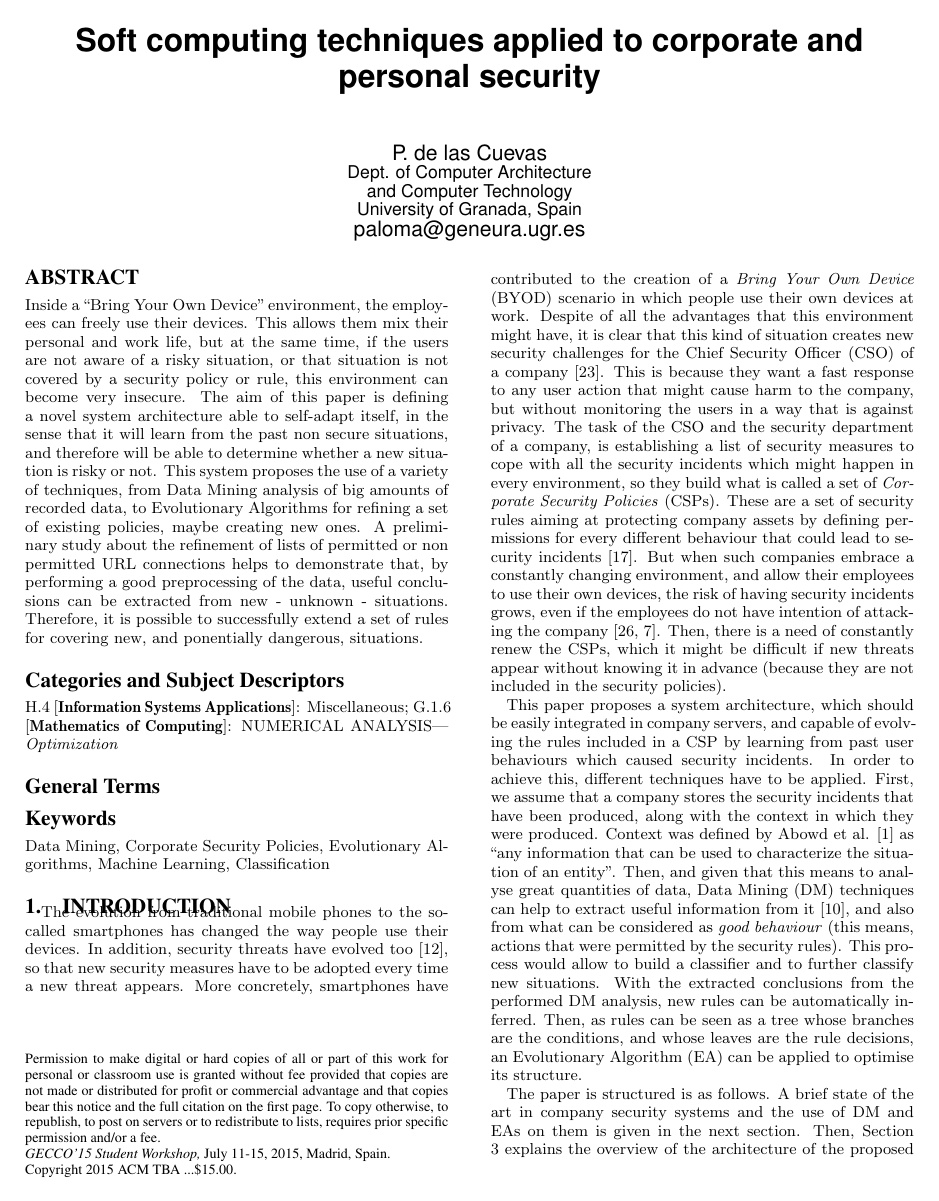
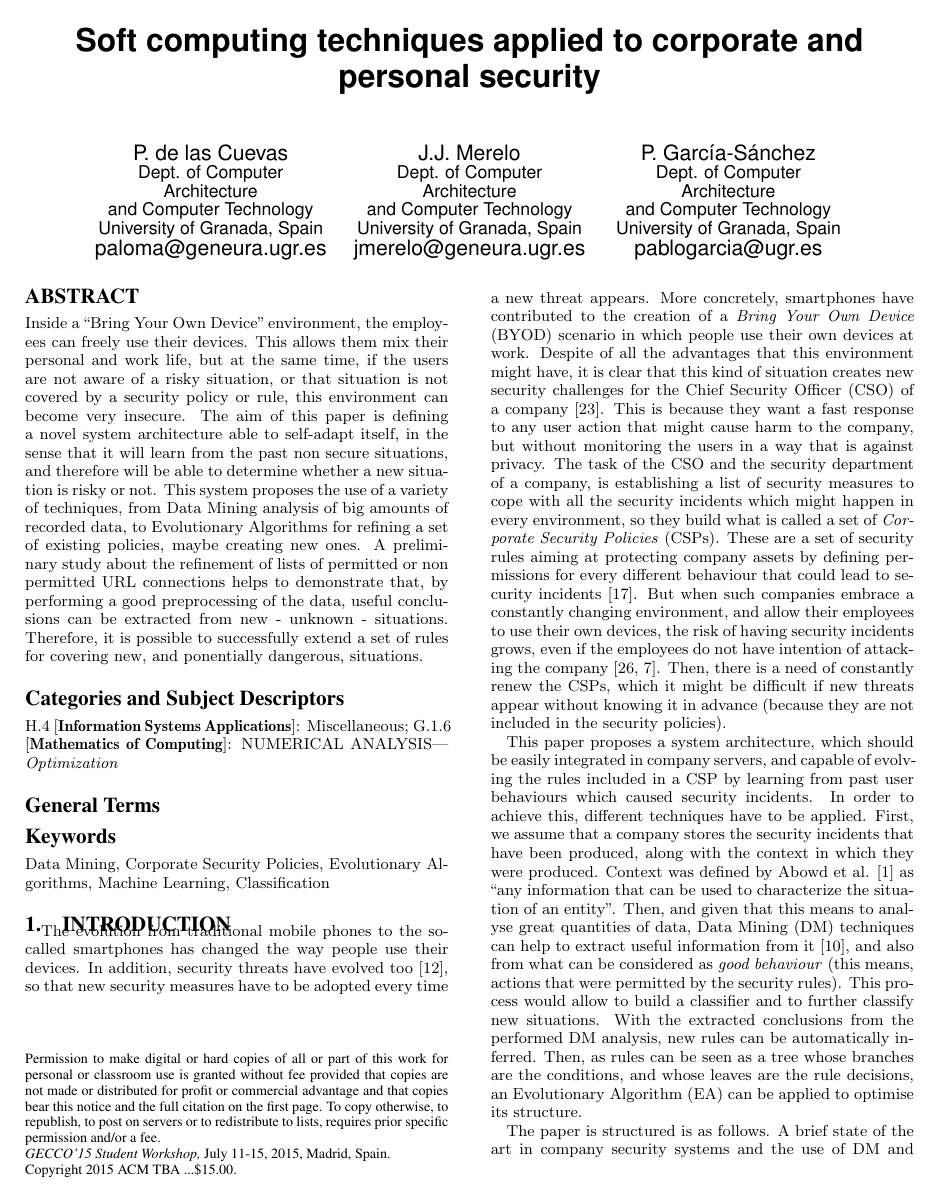
Before and after one commit to geneura-papers/2015-GECCO, a LaTeX paper (Student Workshop/sc_sec.tex): page 1 of 4. Compiled offline with pdfLaTeX; the source files are stored in an older character set and shown here as Unicode.

Commit message:
Adding authors

```diff
--- a/Student Workshop/sc_sec.tex
+++ b/Student Workshop/sc_sec.tex
@@ -21,6 +21,18 @@ P. de las Cuevas\\
 \affaddr{and Computer Technology}\\
 \affaddr{University of Granada, Spain}\\
 \email{paloma@geneura.ugr.es}
+\alignauthor
+J.J. Merelo\\
+\affaddr{Dept. of Computer Architecture}\\
+\affaddr{and Computer Technology}\\
+\affaddr{University of Granada, Spain}\\
+\email{jmerelo@geneura.ugr.es}
+\alignauthor
+P. Garc\'ia-S\'anchez\\
+\affaddr{Dept. of Computer Architecture}\\
+\affaddr{and Computer Technology}\\
+\affaddr{University of Granada, Spain}\\
+\email{pablogarcia@ugr.es}
 }
 
 \maketitle
```
Also changed, not shown: Student Workshop/sc_sec.tex (2 more changed lines).
